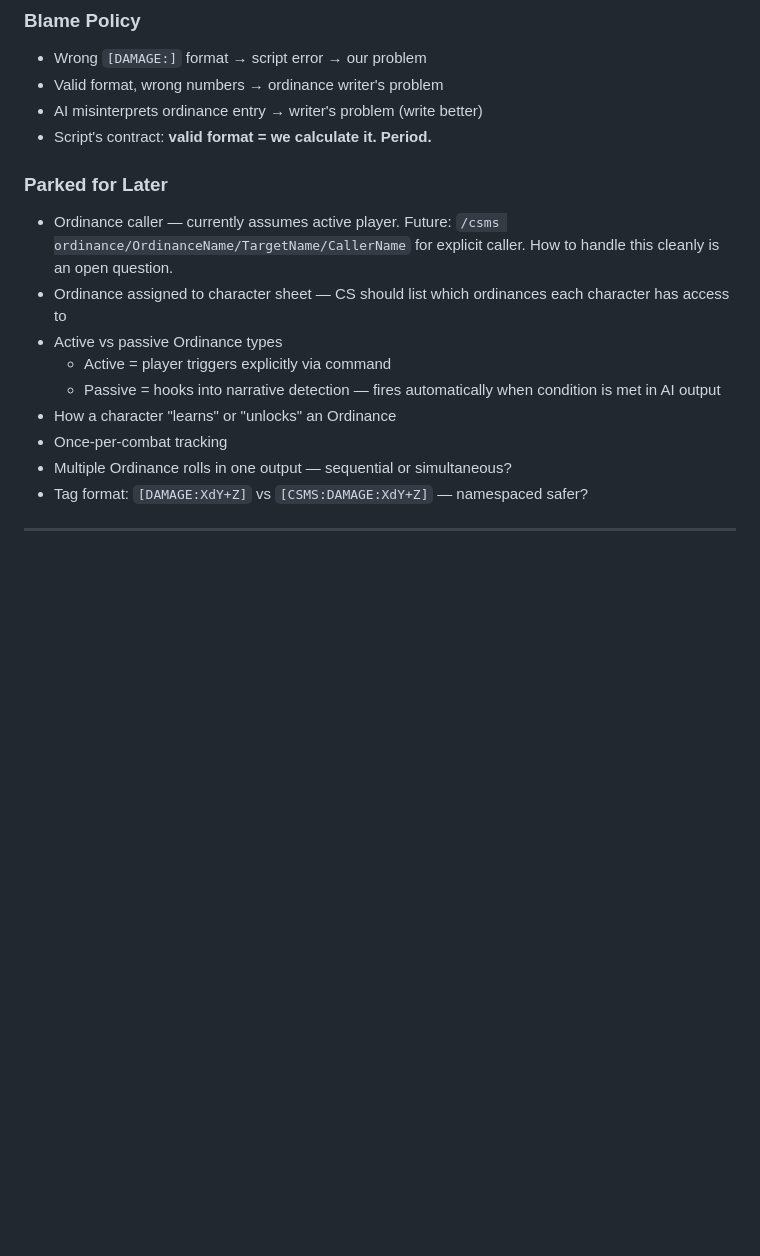
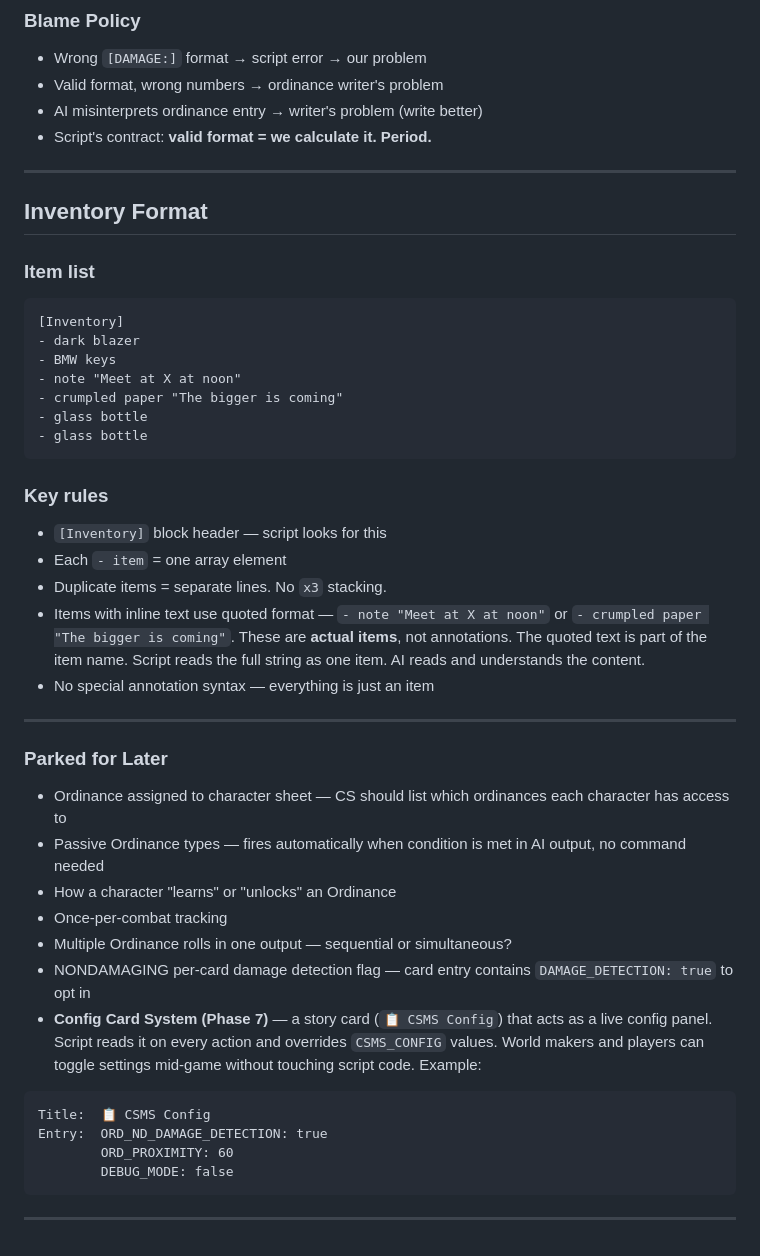
Before and after one commit to NikolaiF90/AIDCharacterSheetandMechanicSystem, a Markdown page: assets/Notes.MD, the part around the change. Rendered like a GitHub page; blank space fills up the shorter version.

Commit message:
Update Notes.MD
Signed-off-by: NikolaiF90 <145753755+NikolaiF90@users.noreply.github.com>

````diff
--- a/assets/Notes.MD
+++ b/assets/Notes.MD
@@ -386,15 +386,43 @@ Fix: roll result must be passed INTO Ordinance execution context. Each step feed
 - AI misinterprets ordinance entry → writer's problem (write better)
 - Script's contract: **valid format = we calculate it. Period.**
 
+---
+
+## Inventory Format
+
+### Item list
+```
+[Inventory]
+- dark blazer
+- BMW keys
+- note "Meet at X at noon"
+- crumpled paper "The bigger is coming"
+- glass bottle
+- glass bottle
+```
+
+### Key rules
+- `[Inventory]` block header — script looks for this
+- Each `- item` = one array element
+- Duplicate items = separate lines. No `x3` stacking.
+- Items with inline text use quoted format — `- note "Meet at X at noon"` or `- crumpled paper "The bigger is coming"`. These are **actual items**, not annotations. The quoted text is part of the item name. Script reads the full string as one item. AI reads and understands the content.
+- No special annotation syntax — everything is just an item
+
+---
+
 ### Parked for Later
-- Ordinance caller — currently assumes active player. Future: `/csms ordinance/OrdinanceName/TargetName/CallerName` for explicit caller. How to handle this cleanly is an open question.
 - Ordinance assigned to character sheet — CS should list which ordinances each character has access to
-- Active vs passive Ordinance types
-  - Active = player triggers explicitly via command
-  - Passive = hooks into narrative detection — fires automatically when condition is met in AI output
+- Passive Ordinance types — fires automatically when condition is met in AI output, no command needed
 - How a character "learns" or "unlocks" an Ordinance
 - Once-per-combat tracking
 - Multiple Ordinance rolls in one output — sequential or simultaneous?
-- Tag format: `[DAMAGE:XdY+Z]` vs `[CSMS:DAMAGE:XdY+Z]` — namespaced safer?
+- NONDAMAGING per-card damage detection flag — card entry contains `DAMAGE_DETECTION: true` to opt in
+- **Config Card System (Phase 7)** — a story card (`📋 CSMS Config`) that acts as a live config panel. Script reads it on every action and overrides `CSMS_CONFIG` values. World makers and players can toggle settings mid-game without touching script code. Example:
+```
+Title:  📋 CSMS Config
+Entry:  ORD_ND_DAMAGE_DETECTION: true
+        ORD_PROXIMITY: 60
+        DEBUG_MODE: false
+```
 
 ---
````
